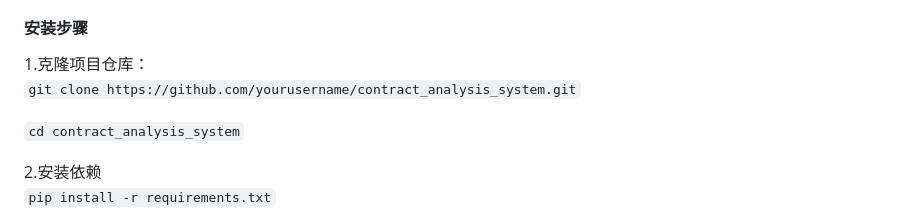
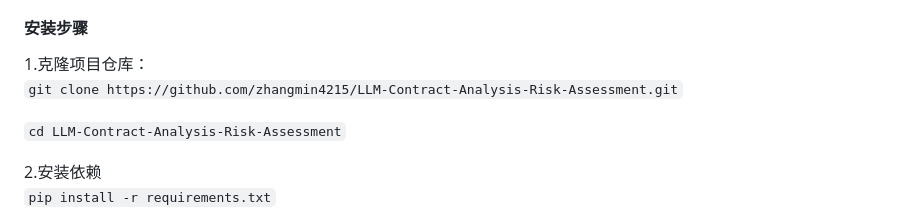
Before and after one commit to zhangmin4215/LLM-Contract-Analysis-Risk-Assessment, a Markdown page: README.md, the part around the change. Drawn GitHub-style.

````diff
--- a/README.md
+++ b/README.md
@@ -28,9 +28,9 @@ A system for extracting key points and assessing risks in contracts using LLM.
 * Docker（可选，用于容器化部署）
 #### 安装步骤
 1.克隆项目仓库：
-```git clone https://github.com/yourusername/contract_analysis_system.git```
+```git clone https://github.com/zhangmin4215/LLM-Contract-Analysis-Risk-Assessment.git```
 
-```cd contract_analysis_system```
+```cd LLM-Contract-Analysis-Risk-Assessment```
 
 2.安装依赖
 ```pip install -r requirements.txt```
````
